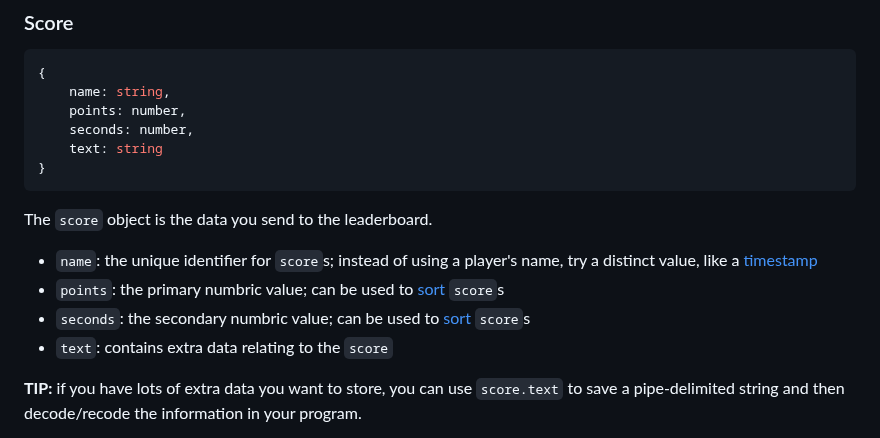
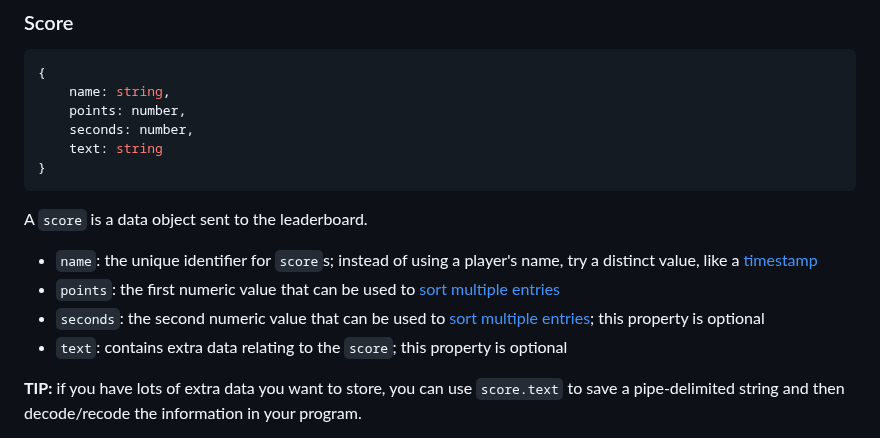
Before and after one commit to JMHeartley/dreamlo.js, a Markdown page: README.md, the part around the change. Rendered like a GitHub page.

Commit message:
DOCS: update description of score
* slightly changed description of score
* added that some properties are optional

````diff
--- a/README.md
+++ b/README.md
@@ -158,11 +158,11 @@ The `deleteScores` function sends a request to delete all scores from the leader
     text: string
 }
 ```
-The `score` object is the data you send to the leaderboard.
+A `score` is a data object sent to the leaderboard.
 + `name`: the unique identifier for `score`s; instead of using a player's name, try a distinct value, like a [timestamp](https://www.w3docs.com/snippets/javascript/how-to-get-a-timestamp-in-javascript.html)
-+ `points`: the primary numbric value; can be used to [sort](#sorting-order) `score`s
-+ `seconds`: the secondary numbric value; can be used to [sort](#sorting-order) `score`s
-+ `text`: contains extra data relating to the `score`
++ `points`: the first numeric value that can be used to [sort multiple entries](#sorting-order)
++ `seconds`: the second numeric value that can be used to [sort multiple entries](#sorting-order); this property is optional
++ `text`: contains extra data relating to the `score`; this property is optional
 
 **TIP:** if you have lots of extra data you want to store, you can use `score.text` to save a pipe-delimited string and then decode/recode the information in your program.
 
````
